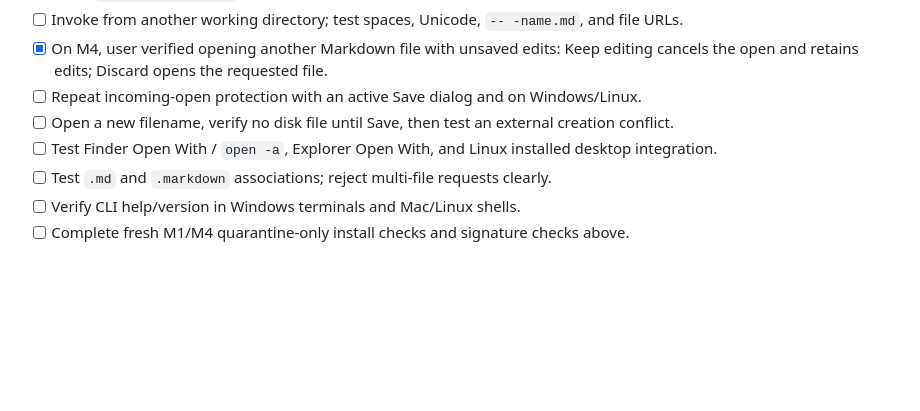
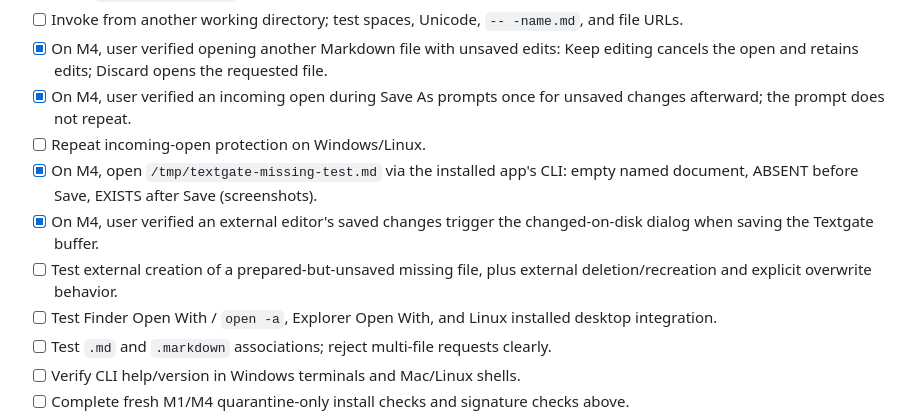
Before and after one commit to wulfalpha/textgate, a Markdown page: docs/release-checklist.md, the part around the change. Drawn GitHub-style; blank space fills up the shorter version.

```diff
--- a/docs/release-checklist.md
+++ b/docs/release-checklist.md
@@ -117,8 +117,15 @@ release artifacts or claim the M1 installation issue resolved until tested.
 - [ ] Invoke from another working directory; test spaces, Unicode, `-- -name.md`, and file URLs.
 - [x] On M4, user verified opening another Markdown file with unsaved edits:
       Keep editing cancels the open and retains edits; Discard opens the requested file.
-- [ ] Repeat incoming-open protection with an active Save dialog and on Windows/Linux.
-- [ ] Open a new filename, verify no disk file until Save, then test an external creation conflict.
+- [x] On M4, user verified an incoming open during Save As prompts once for
+      unsaved changes afterward; the prompt does not repeat.
+- [ ] Repeat incoming-open protection on Windows/Linux.
+- [x] On M4, open `/tmp/textgate-missing-test.md` via the installed app's CLI:
+      empty named document, ABSENT before Save, EXISTS after Save (screenshots).
+- [x] On M4, user verified an external editor's saved changes trigger the
+      changed-on-disk dialog when saving the Textgate buffer.
+- [ ] Test external creation of a prepared-but-unsaved missing file, plus
+      external deletion/recreation and explicit overwrite behavior.
 - [ ] Test Finder Open With / `open -a`, Explorer Open With, and Linux installed desktop integration.
 - [ ] Test `.md` and `.markdown` associations; reject multi-file requests clearly.
 - [ ] Verify CLI help/version in Windows terminals and Mac/Linux shells.
```
Also changed, not shown: docs/testing-0.1.4.md (+10 -3 lines).
